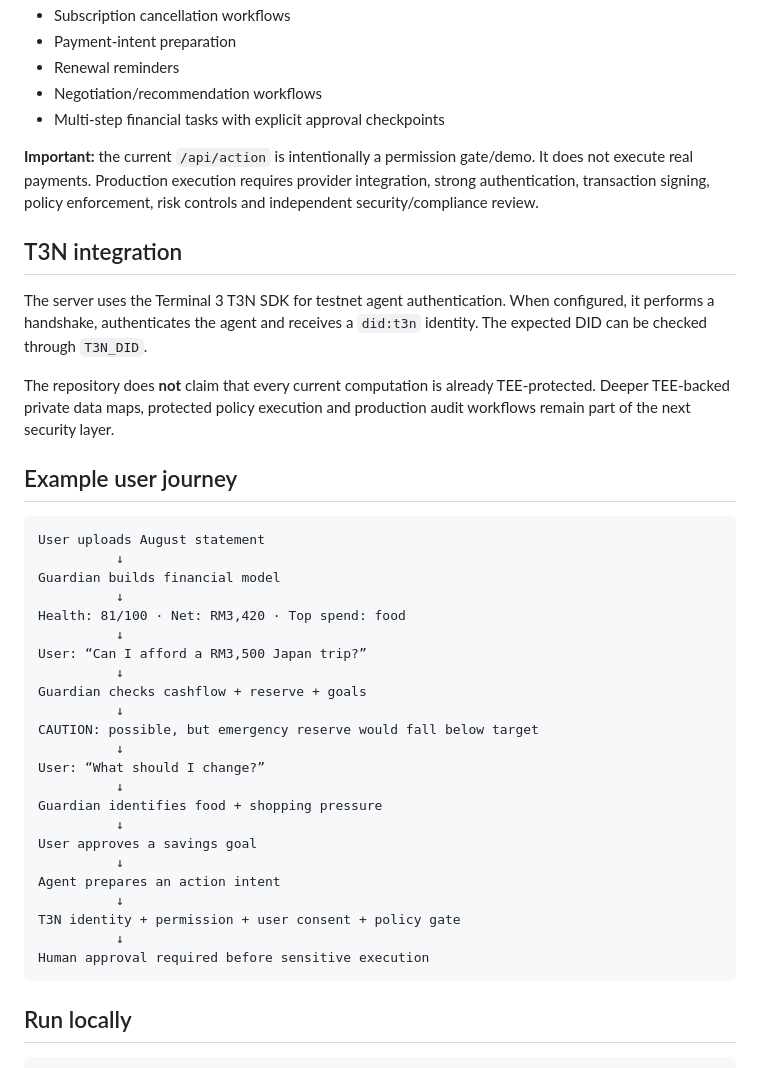
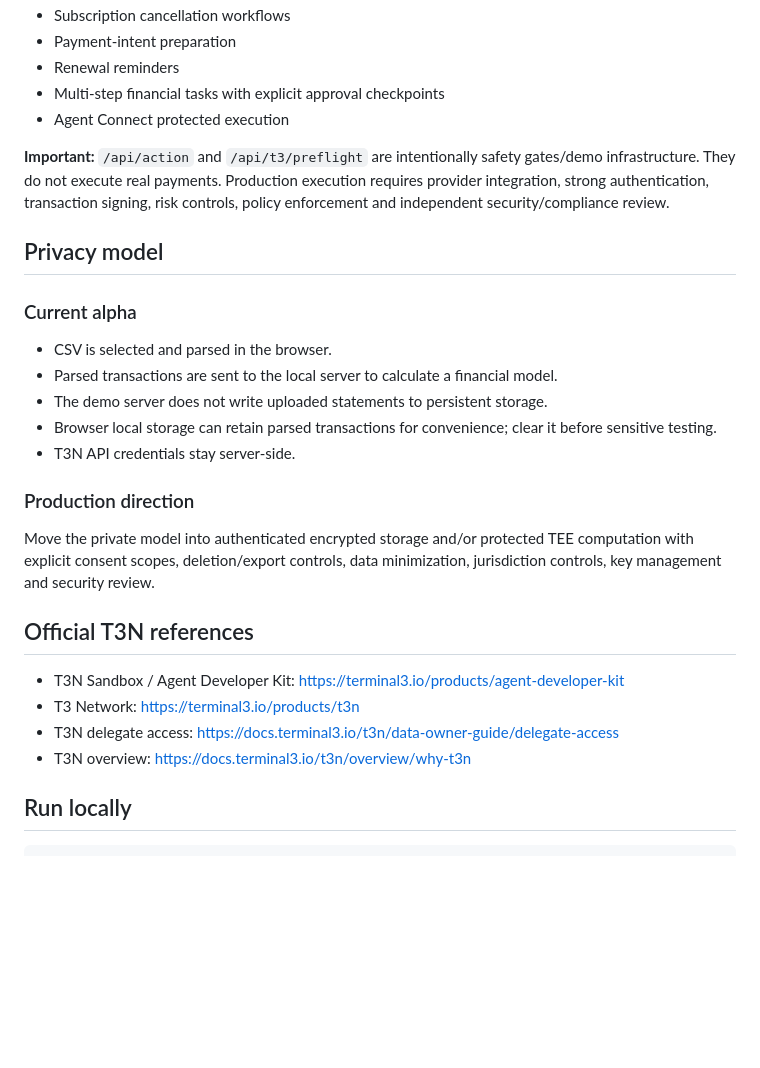
Before and after one commit to tanws01/AI-Money-Guardian, a Markdown page: README.md, the part around one of its changes. Rendered like a GitHub page; blank space fills up the shorter version.

````diff
--- a/README.md
+++ b/README.md
@@ -115,44 +136,31 @@ A real release should move the private model into authenticated, encrypted stora
 - Subscription cancellation workflows
 - Payment-intent preparation
 - Renewal reminders
-- Negotiation/recommendation workflows
 - Multi-step financial tasks with explicit approval checkpoints
+- Agent Connect protected execution
 
-**Important:** the current `/api/action` is intentionally a permission gate/demo. It does not execute real payments. Production execution requires provider integration, strong authentication, transaction signing, policy enforcement, risk controls and independent security/compliance review.
+**Important:** `/api/action` and `/api/t3/preflight` are intentionally safety gates/demo infrastructure. They do not execute real payments. Production execution requires provider integration, strong authentication, transaction signing, risk controls, policy enforcement and independent security/compliance review.
 
-## T3N integration
+## Privacy model
 
-The server uses the Terminal 3 T3N SDK for testnet agent authentication. When configured, it performs a handshake, authenticates the agent and receives a `did:t3n` identity. The expected DID can be checked through `T3N_DID`.
+### Current alpha
 
-The repository does **not** claim that every current computation is already TEE-protected. Deeper TEE-backed private data maps, protected policy execution and production audit workflows remain part of the next security layer.
+- CSV is selected and parsed in the browser.
+- Parsed transactions are sent to the local server to calculate a financial model.
+- The demo server does not write uploaded statements to persistent storage.
+- Browser local storage can retain parsed transactions for convenience; clear it before sensitive testing.
+- T3N API credentials stay server-side.
 
-## Example user journey
+### Production direction
 
-```text
-User uploads August statement
-          ↓
-Guardian builds financial model
-          ↓
-Health: 81/100 · Net: RM3,420 · Top spend: food
-          ↓
-User: “Can I afford a RM3,500 Japan trip?”
-          ↓
-Guardian checks cashflow + reserve + goals
-          ↓
-CAUTION: possible, but emergency reserve would fall below target
-          ↓
-User: “What should I change?”
-          ↓
-Guardian identifies food + shopping pressure
-          ↓
-User approves a savings goal
-          ↓
-Agent prepares an action intent
-          ↓
-T3N identity + permission + user consent + policy gate
-          ↓
-Human approval required before sensitive execution
-```
+Move the private model into authenticated encrypted storage and/or protected TEE computation with explicit consent scopes, deletion/export controls, data minimization, jurisdiction controls, key management and security review.
+
+## Official T3N references
+
+- T3N Sandbox / Agent Developer Kit: https://terminal3.io/products/agent-developer-kit
+- T3 Network: https://terminal3.io/products/t3n
+- T3N delegate access: https://docs.terminal3.io/t3n/data-owner-guide/delegate-access
+- T3N overview: https://docs.terminal3.io/t3n/overview/why-t3n
 
 ## Run locally
 
````
Also changed, not shown: other parts of README.md (+59 -38 lines).
